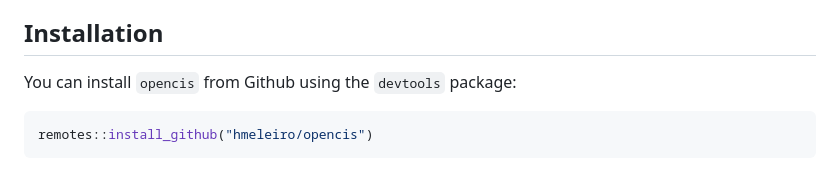
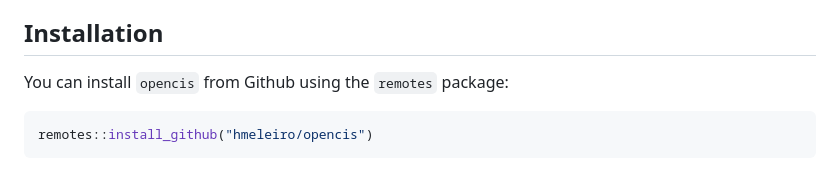
Before and after one commit to hmeleiro/opencis, a Markdown page: README.md, the part around the change. Drawn GitHub-style.

Commit message:
Change devtools::install_github to remotes::

````diff
--- a/README.md
+++ b/README.md
@@ -10,7 +10,7 @@ Search and import data directly to R from the Spanish Sociological Research Cent
 
 ## Installation
 
-You can install `opencis` from Github using the `devtools` package:
+You can install `opencis` from Github using the `remotes` package:
 
 ``` r
 remotes::install_github("hmeleiro/opencis")
````
